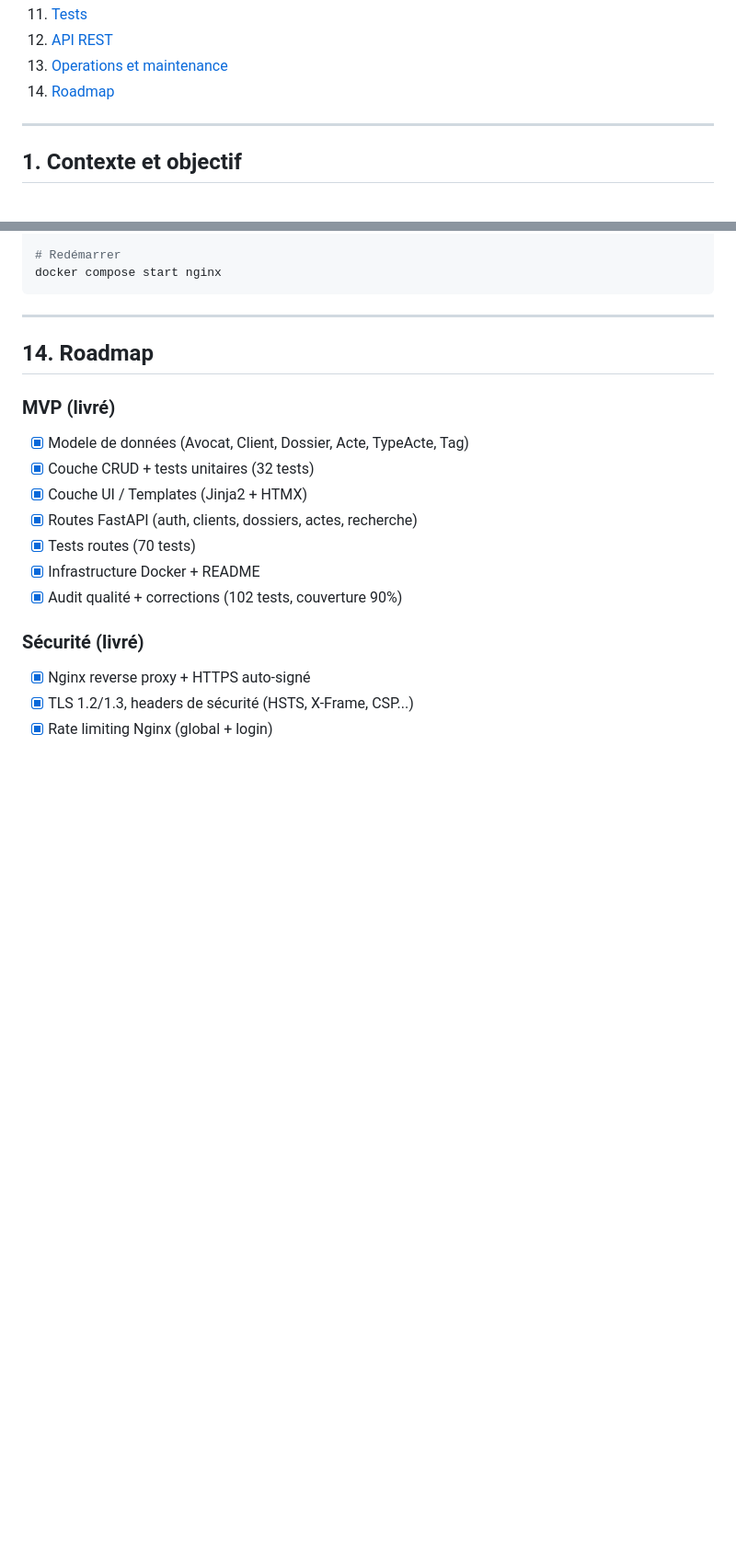
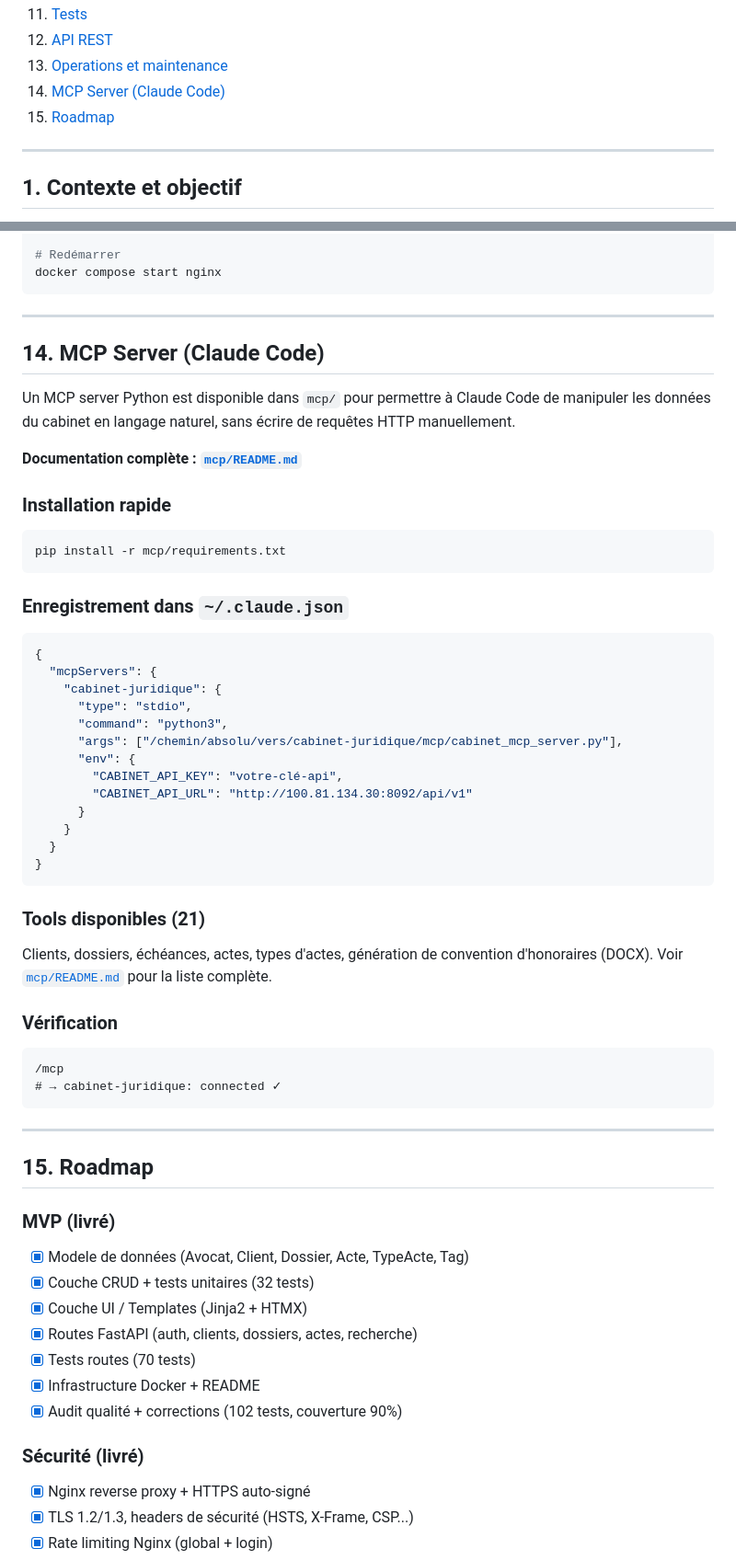
Before and after one commit to ricboro/cabinet-juridique, a Markdown page: README.md, 2 parts joined by grey strips. Shown at 92% size. Drawn GitHub-style; blank space fills up the shorter version.

Commit message:
docs: référencer le MCP server dans README et docs/api.md
Ajout section 14 dans le README, entrée Roadmap et note dans docs/api.md.

Co-Authored-By: Claude Sonnet 4.6 <noreply@anthropic.com>

````diff
--- a/README.md
+++ b/README.md
@@ -23,7 +23,8 @@ Accès Tailscale direct : `http://100.81.134.30:8092`
 11. [Tests](#11-tests)
 12. [API REST](#12-api-rest)
 13. [Operations et maintenance](#13-operations-et-maintenance)
-14. [Roadmap](#14-roadmap)
+14. [MCP Server (Claude Code)](#14-mcp-server-claude-code)
+15. [Roadmap](#15-roadmap)
 
 ---
 
@@ -839,7 +840,51 @@ docker compose start nginx
 
 ---
 
-## 14. Roadmap
+## 14. MCP Server (Claude Code)
+
+Un MCP server Python est disponible dans `mcp/` pour permettre à Claude Code de manipuler les données du cabinet en langage naturel, sans écrire de requêtes HTTP manuellement.
+
+**Documentation complète : [`mcp/README.md`](mcp/README.md)**
+
+### Installation rapide
+
+```bash
+pip install -r mcp/requirements.txt
+```
+
+### Enregistrement dans `~/.claude.json`
+
+```json
+{
+  "mcpServers": {
+    "cabinet-juridique": {
+      "type": "stdio",
+      "command": "python3",
+      "args": ["/chemin/absolu/vers/cabinet-juridique/mcp/cabinet_mcp_server.py"],
+      "env": {
+        "CABINET_API_KEY": "votre-clé-api",
+        "CABINET_API_URL": "http://100.81.134.30:8092/api/v1"
+      }
+    }
+  }
+}
+```
+
+### Tools disponibles (21)
+
+Clients, dossiers, échéances, actes, types d'actes, génération de convention d'honoraires (DOCX).
+Voir [`mcp/README.md`](mcp/README.md) pour la liste complète.
+
+### Vérification
+
+```
+/mcp
+# → cabinet-juridique: connected ✓
+```
+
+---
+
+## 15. Roadmap
 
 ### MVP (livré)
 
````
Also changed, not shown: other parts of README.md (+3 -0 lines), docs/api.md (+3 -0 lines).
